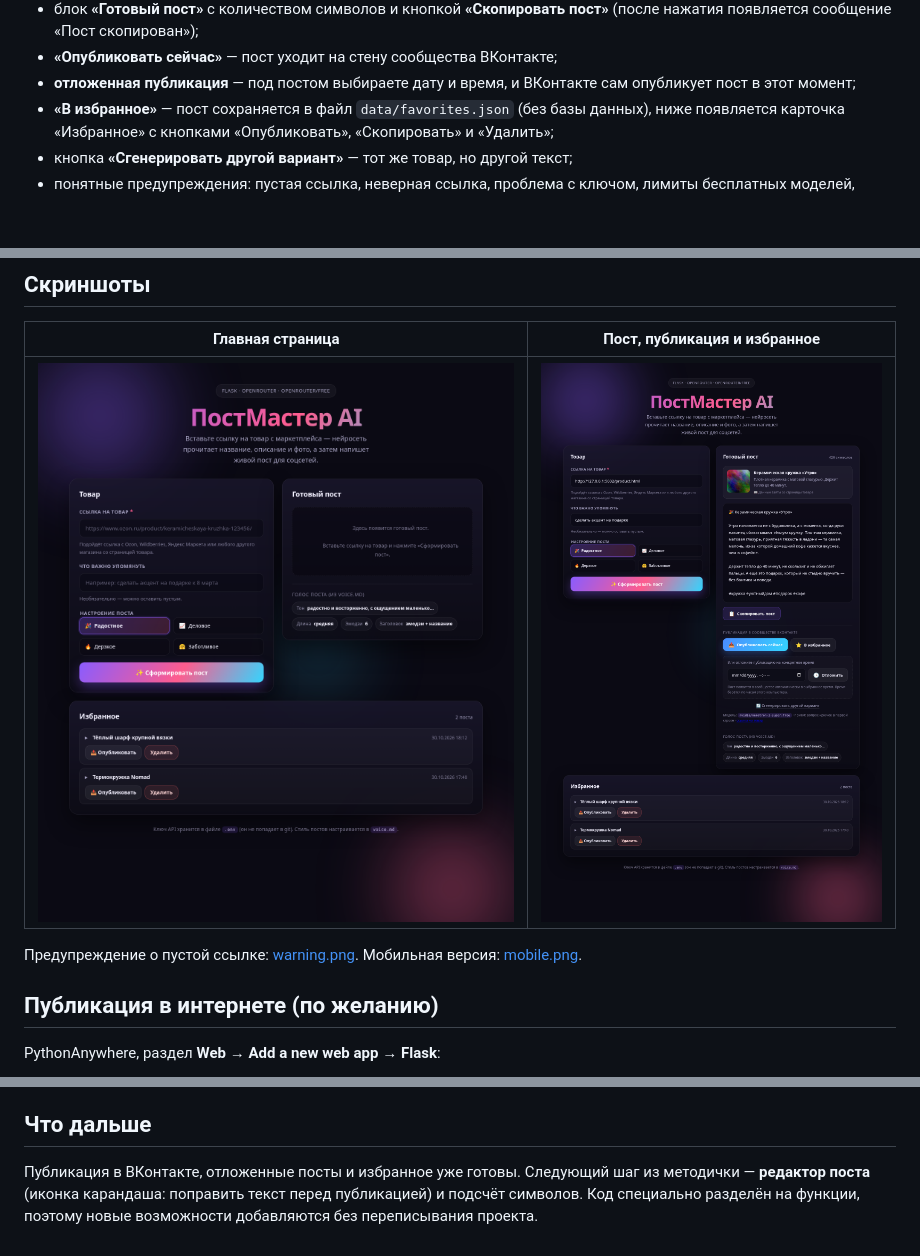
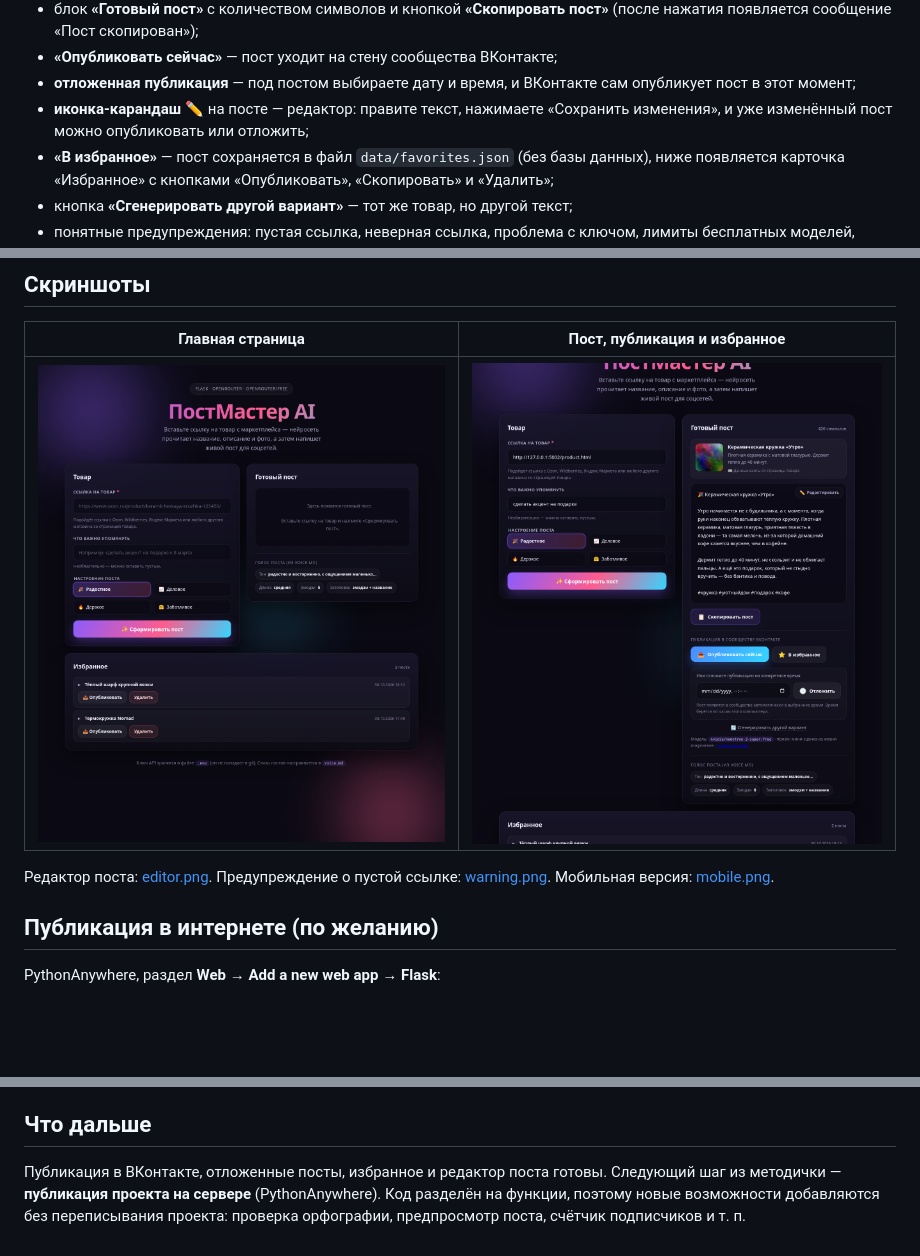
Before and after one commit to iluhens1978/2026-10_ZC_Intensiv-VC_Site-GenPost-VK_ClineWeb, a Markdown page: README.md, 3 parts joined by grey strips. GitHub-like rendering; pictures changed too: docs/screenshots/result.png; blank space fills up the shorter version.

Commit message:
Add post editor: pencil toggle, server-side save, edited text used for publishing

```diff
--- a/README.md
+++ b/README.md
@@ -21,6 +21,8 @@
 * **«Опубликовать сейчас»** — пост уходит на стену сообщества ВКонтакте;
 * **отложенная публикация** — под постом выбираете дату и время, и ВКонтакте
   сам опубликует пост в этот момент;
+* **иконка-карандаш ✏️** на посте — редактор: правите текст, нажимаете
+  «Сохранить изменения», и уже изменённый пост можно опубликовать или отложить;
 * **«В избранное»** — пост сохраняется в файл `data/favorites.json`
   (без базы данных), ниже появляется карточка «Избранное» с кнопками
   «Опубликовать», «Скопировать» и «Удалить»;
@@ -304,6 +331,7 @@ VK_GROUP_ID=123456789
 |---|---|
 | ![Форма](docs/screenshots/desktop.png) | ![Готовый пост](docs/screenshots/result.png) |
 
+Редактор поста: [editor.png](docs/screenshots/editor.png).
 Предупреждение о пустой ссылке: [warning.png](docs/screenshots/warning.png).
 Мобильная версия: [mobile.png](docs/screenshots/mobile.png).
 
@@ -320,7 +348,7 @@ PythonAnywhere, раздел **Web → Add a new web app → Flask**:
 
 ## Что дальше
 
-Публикация в ВКонтакте, отложенные посты и избранное уже готовы. Следующий шаг
-из методички — **редактор поста** (иконка карандаша: поправить текст перед
-публикацией) и подсчёт символов. Код специально разделён на функции, поэтому
-новые возможности добавляются без переписывания проекта.
+Публикация в ВКонтакте, отложенные посты, избранное и редактор поста готовы.
+Следующий шаг из методички — **публикация проекта на сервере** (PythonAnywhere).
+Код разделён на функции, поэтому новые возможности добавляются без переписывания
+проекта: проверка орфографии, предпросмотр поста, счётчик подписчиков и т. п.
```
Also changed, not shown: other parts of README.md (+25 -0 lines), docs/screenshots/editor.png (added), 4 other files.
